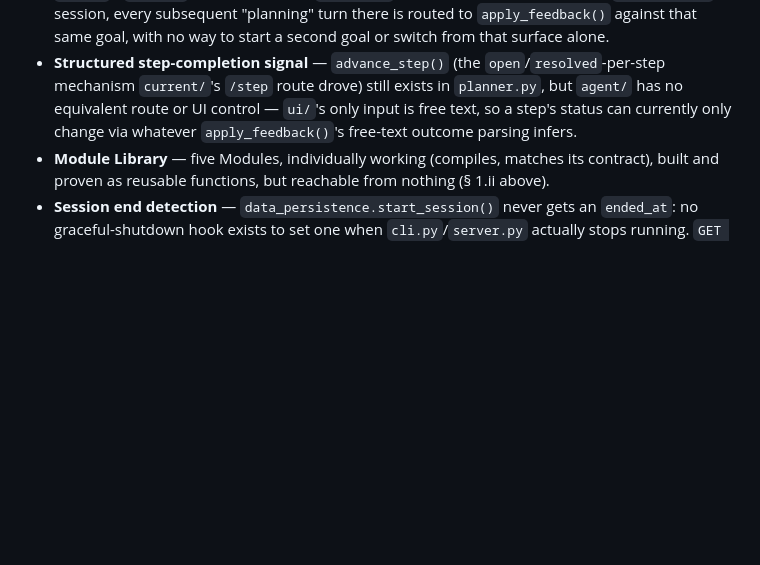
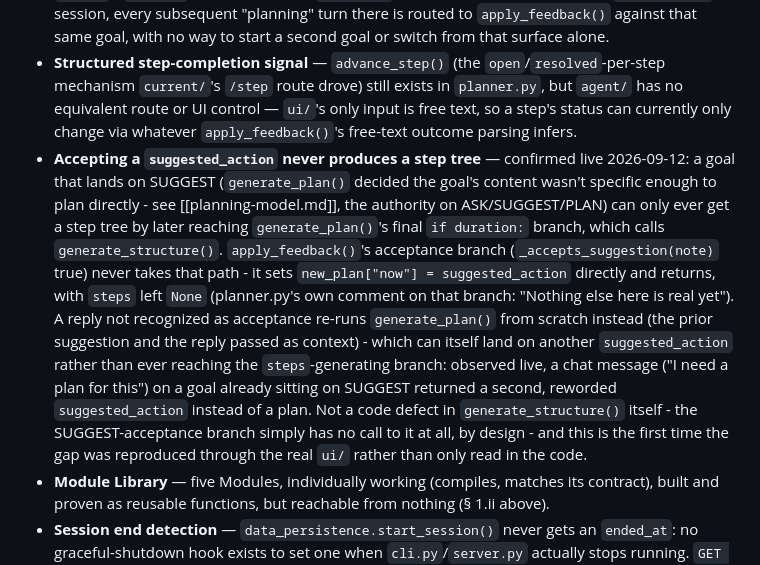
Before and after one commit to olajmn/PROJECT1, a Markdown page: docs/04-current-state.md, the part around the change. Drawn GitHub-style; blank space fills up the shorter version.

Commit message:
Document: accepting a suggested_action never produces a step tree
Reproduced live 2026-09-12 via goal #16 ("start going to the gym"),
which had landed on SUGGEST (suggested_action: "Put on gym clothes.",
steps: null). A chat message not recognized as acceptance
(_accepts_suggestion()) re-ran generate_plan() from scratch and
landed on a second, reworded suggested_action instead of ever
reaching generate_structure() - confirming a standing limitation
already known from reading the code (apply_feedback()'s acceptance
branch sets now = suggested_action directly and never calls
generate_structure() at all) but not previously written down here.

Documentation only, no code change - adds one bullet to
docs/04-current-state.md § 5.

Co-Authored-By: Claude Sonnet 5 <noreply@anthropic.com>
Claude-Session: https://claude.ai/code/session_01AfKz5q9jHBqXyoPCRgaSUx

```diff
--- a/docs/04-current-state.md
+++ b/docs/04-current-state.md
@@ -230,6 +230,7 @@ Distinct from "not built" (§ 6) — this is code that exists and works in isola
 - **Vision-to-Goal linking, from Set Goal / free conversation** — resolved from both the Active and Vision sides 2026-09-12 (`active.ts`'s Vision-link dropdown makes/changes the link; `vision.ts` shows each Vision's currently-linked active goals - see § 1.i, § 4). What's still missing: `set-goal.html` still always posts `create_goal(text, "", "")` (a new goal starts unlinked, then gets linked via Active afterward, not in one step), and `cli.py`'s `process_turn()` has the same always-empty call for the free-conversation path - neither has ever offered a Vision choice at goal-creation time.
 - **Multi-goal conversations** — resolved for the known-capability-context path: `active.html`/`ui/api.ts`'s `fetchActiveGoals()` calls `GET /api/goals`, which does use `get_latest_for_all_goals()` (§ 3.iii), and each goal gets its own feedback box keyed by its own id, so a user can hold several goals at once from that page. Still unresolved for free conversation: `cli.py`'s `Session` owns exactly one `ChatFocus`, so once a goal exists for a CLI/`/api/message` session, every subsequent "planning" turn there is routed to `apply_feedback()` against that same goal, with no way to start a second goal or switch from that surface alone.
 - **Structured step-completion signal** — `advance_step()` (the `open`/`resolved`-per-step mechanism `current/`'s `/step` route drove) still exists in `planner.py`, but `agent/` has no equivalent route or UI control — `ui/`'s only input is free text, so a step's status can currently only change via whatever `apply_feedback()`'s free-text outcome parsing infers.
+- **Accepting a `suggested_action` never produces a step tree** — confirmed live 2026-09-12: a goal that lands on SUGGEST (`generate_plan()` decided the goal's content wasn't specific enough to plan directly - see [[planning-model.md]], the authority on ASK/SUGGEST/PLAN) can only ever get a step tree by later reaching `generate_plan()`'s final `if duration:` branch, which calls `generate_structure()`. `apply_feedback()`'s acceptance branch (`_accepts_suggestion(note)` true) never takes that path - it sets `new_plan["now"] = suggested_action` directly and returns, with `steps` left `None` (planner.py's own comment on that branch: "Nothing else here is real yet"). A reply not recognized as acceptance re-runs `generate_plan()` from scratch instead (the prior suggestion and the reply passed as context) - which can itself land on another `suggested_action` rather than ever reaching the `steps`-generating branch: observed live, a chat message ("I need a plan for this") on a goal already sitting on SUGGEST returned a second, reworded `suggested_action` instead of a plan. Not a code defect in `generate_structure()` itself - the SUGGEST-acceptance branch simply has no call to it at all, by design - and this is the first time the gap was reproduced through the real `ui/` rather than only read in the code.
 - **Module Library** — five Modules, individually working (compiles, matches its contract), built and proven as reusable functions, but reachable from nothing (§ 1.ii above).
 - **Session end detection** — `data_persistence.start_session()` never gets an `ended_at`: no graceful-shutdown hook exists to set one when `cli.py`/`server.py` actually stops running. `GET /api/sessions` (§ 1.i, § 3.iii) works around this by treating the *next* Session's `started_at` as a stand-in boundary for every earlier one, so the derived log is still accurate today - but a Session killed mid-run (rather than superseded by a new one) currently has no way to be told apart from one still genuinely active, beyond "is this the most recent row."
 - **Vision-archive timing in the Session log** — `data_persistence.archive_vision()` only ever stamps `created_at` (when the Vision was made), never when it was archived, so `_session_vision_event()` (§ 3.iii) can only show a Vision's creation, never surface an archive event under the Session it actually happened in.
```
